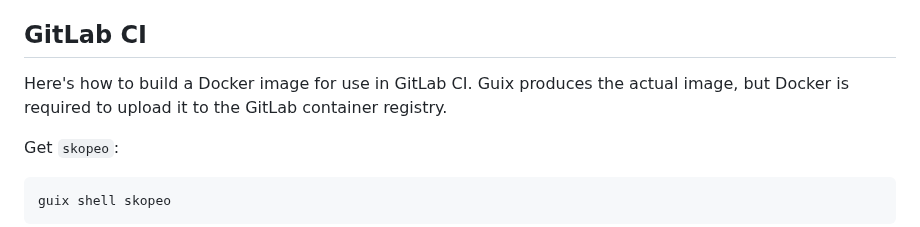
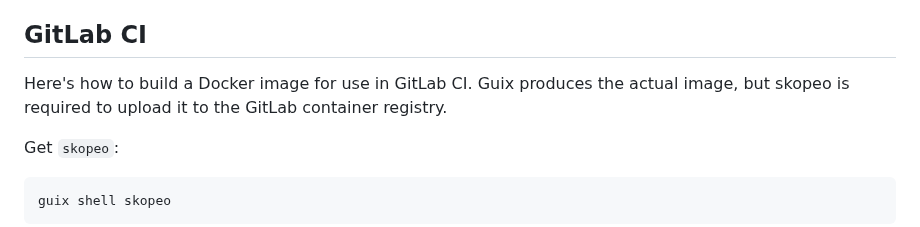
Before and after one commit to v128store/guile-hoot, a Markdown page: README.md, the part around the change. Drawn GitHub-style.

```diff
--- a/README.md
+++ b/README.md
@@ -147,7 +147,7 @@ program include the whole of Guile's standard library.
 ## GitLab CI
 
 Here's how to build a Docker image for use in GitLab CI.  Guix
-produces the actual image, but Docker is required to upload it to the
+produces the actual image, but skopeo is required to upload it to the
 GitLab container registry.
 
 Get `skopeo`:
```
